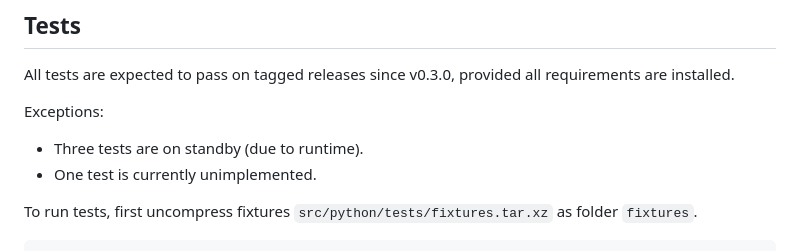
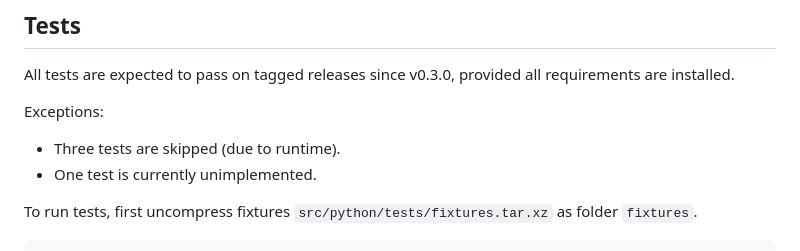
Before and after one commit to rabyj/EpiClass, a Markdown page: README.md, the part around the change. Drawn GitHub-style.

Commit message:
Minor README change

```diff
--- a/README.md
+++ b/README.md
@@ -190,7 +190,7 @@ All tests are expected to pass on tagged releases since v0.3.0, provided all req
 
 Exceptions:
 
-- Three tests are on standby (due to runtime).
+- Three tests are skipped (due to runtime).
 - One test is currently unimplemented.
 
 To run tests, first uncompress fixtures `src/python/tests/fixtures.tar.xz` as folder `fixtures`.
```
